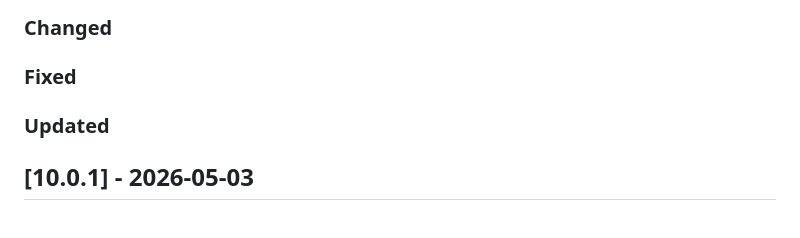
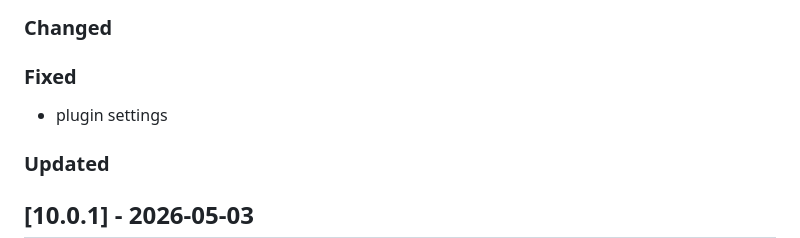
Before and after one commit to Tsjippy/library, a Markdown page: CHANGELOG.md, the part around the change. GitHub-like rendering; blank space fills up the shorter version.

Commit message:
Update changelog with commit message

```diff
--- a/CHANGELOG.md
+++ b/CHANGELOG.md
@@ -6,6 +6,7 @@
 ### Changed
 
 ### Fixed
+- plugin settings
 
 ### Updated
 
```
